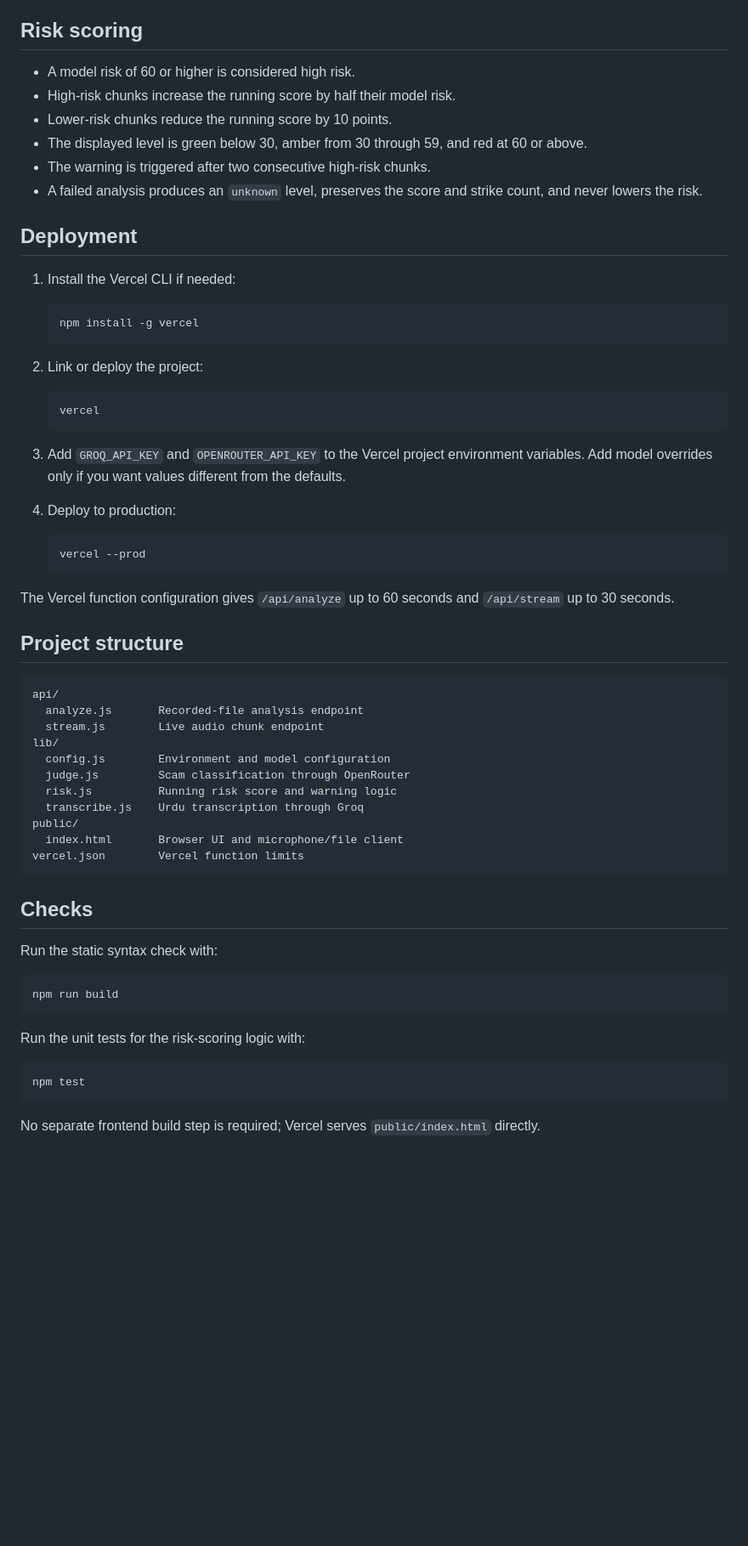
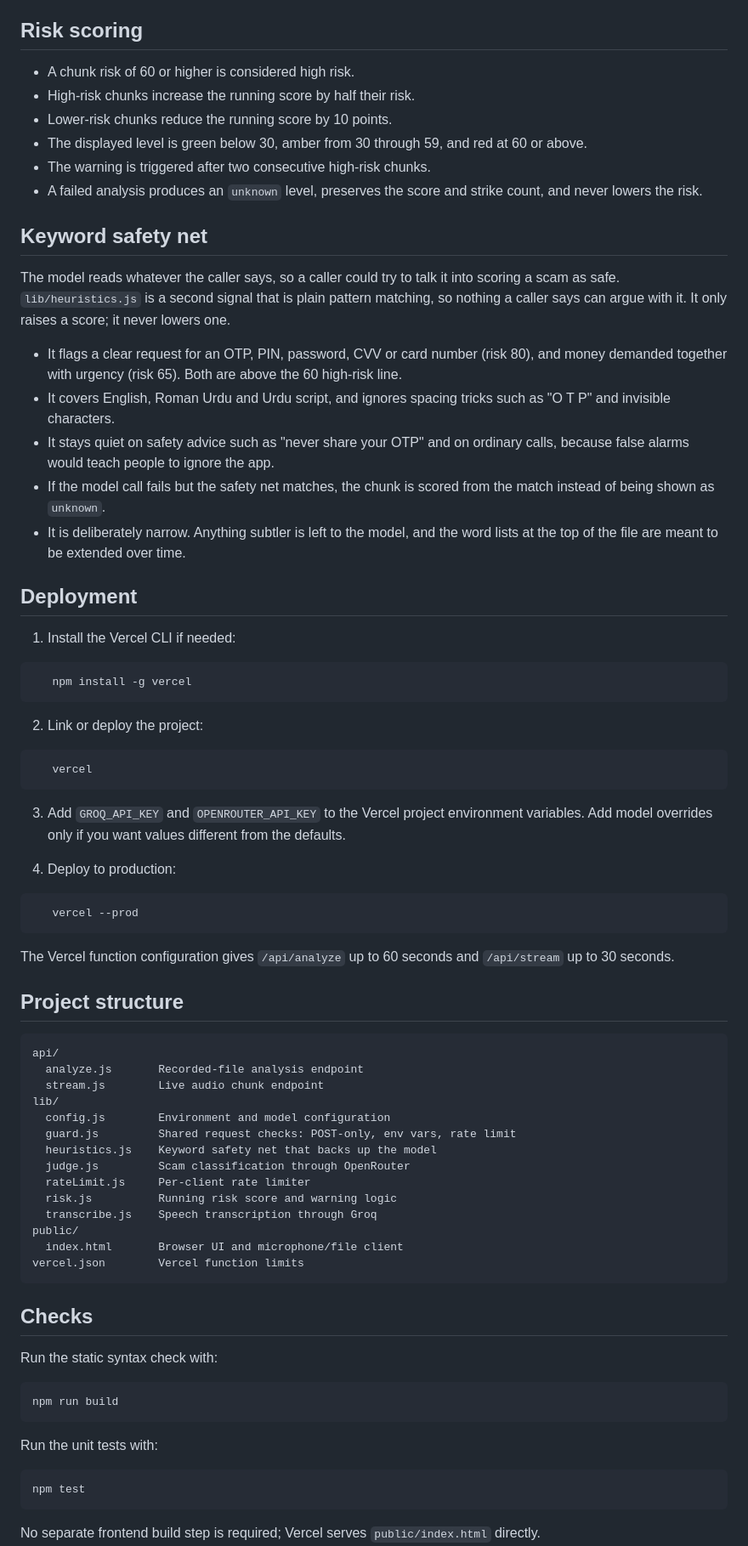
Before and after one commit to juwwad/fraudfence, a Markdown page: README.md, the part around one of its changes. Shown at 85% size. Drawn GitHub-style; blank space fills up the shorter version.

Commit message:
updated the readme because why not?

````diff
--- a/README.md
+++ b/README.md
@@ -106,35 +109,54 @@ The response includes the current transcript, risk output, and updated state. Em
 
 ## Risk scoring
 
-- A model risk of 60 or higher is considered high risk.
-- High-risk chunks increase the running score by half their model risk.
+- A chunk risk of 60 or higher is considered high risk.
+- High-risk chunks increase the running score by half their risk.
 - Lower-risk chunks reduce the running score by 10 points.
 - The displayed level is green below 30, amber from 30 through 59, and red at 60 or above.
 - The warning is triggered after two consecutive high-risk chunks.
 - A failed analysis produces an `unknown` level, preserves the score and strike
   count, and never lowers the risk.
 
+## Keyword safety net
+
+The model reads whatever the caller says, so a caller could try to talk it
+into scoring a scam as safe. `lib/heuristics.js` is a second signal that is
+plain pattern matching, so nothing a caller says can argue with it. It only
+raises a score; it never lowers one.
+
+- It flags a clear request for an OTP, PIN, password, CVV or card number
+  (risk 80), and money demanded together with urgency (risk 65). Both are
+  above the 60 high-risk line.
+- It covers English, Roman Urdu and Urdu script, and ignores spacing tricks
+  such as "O T P" and invisible characters.
+- It stays quiet on safety advice such as "never share your OTP" and on
+  ordinary calls, because false alarms would teach people to ignore the app.
+- If the model call fails but the safety net matches, the chunk is scored
+  from the match instead of being shown as `unknown`.
+- It is deliberately narrow. Anything subtler is left to the model, and the
+  word lists at the top of the file are meant to be extended over time.
+
 ## Deployment
 
 1. Install the Vercel CLI if needed:
 
-   ```bash
+```bash
    npm install -g vercel
-   ```
+```
 
 2. Link or deploy the project:
 
-   ```bash
+```bash
    vercel
-   ```
+```
 
 3. Add `GROQ_API_KEY` and `OPENROUTER_API_KEY` to the Vercel project environment variables. Add model overrides only if you want values different from the defaults.
 
 4. Deploy to production:
 
-   ```bash
+```bash
    vercel --prod
-   ```
+```
 
 The Vercel function configuration gives `/api/analyze` up to 60 seconds and `/api/stream` up to 30 seconds.
 
@@ -146,9 +168,12 @@ api/
   stream.js        Live audio chunk endpoint
 lib/
   config.js        Environment and model configuration
+  guard.js         Shared request checks: POST-only, env vars, rate limit
+  heuristics.js    Keyword safety net that backs up the model
   judge.js         Scam classification through OpenRouter
+  rateLimit.js     Per-client rate limiter
   risk.js          Running risk score and warning logic
-  transcribe.js    Urdu transcription through Groq
+  transcribe.js    Speech transcription through Groq
 public/
   index.html       Browser UI and microphone/file client
 vercel.json        Vercel function limits
@@ -162,7 +187,7 @@ Run the static syntax check with:
 npm run build
 ```
 
-Run the unit tests for the risk-scoring logic with:
+Run the unit tests with:
 
 ```bash
 npm test
````
Also changed, not shown: other parts of README.md (+11 -8 lines).
